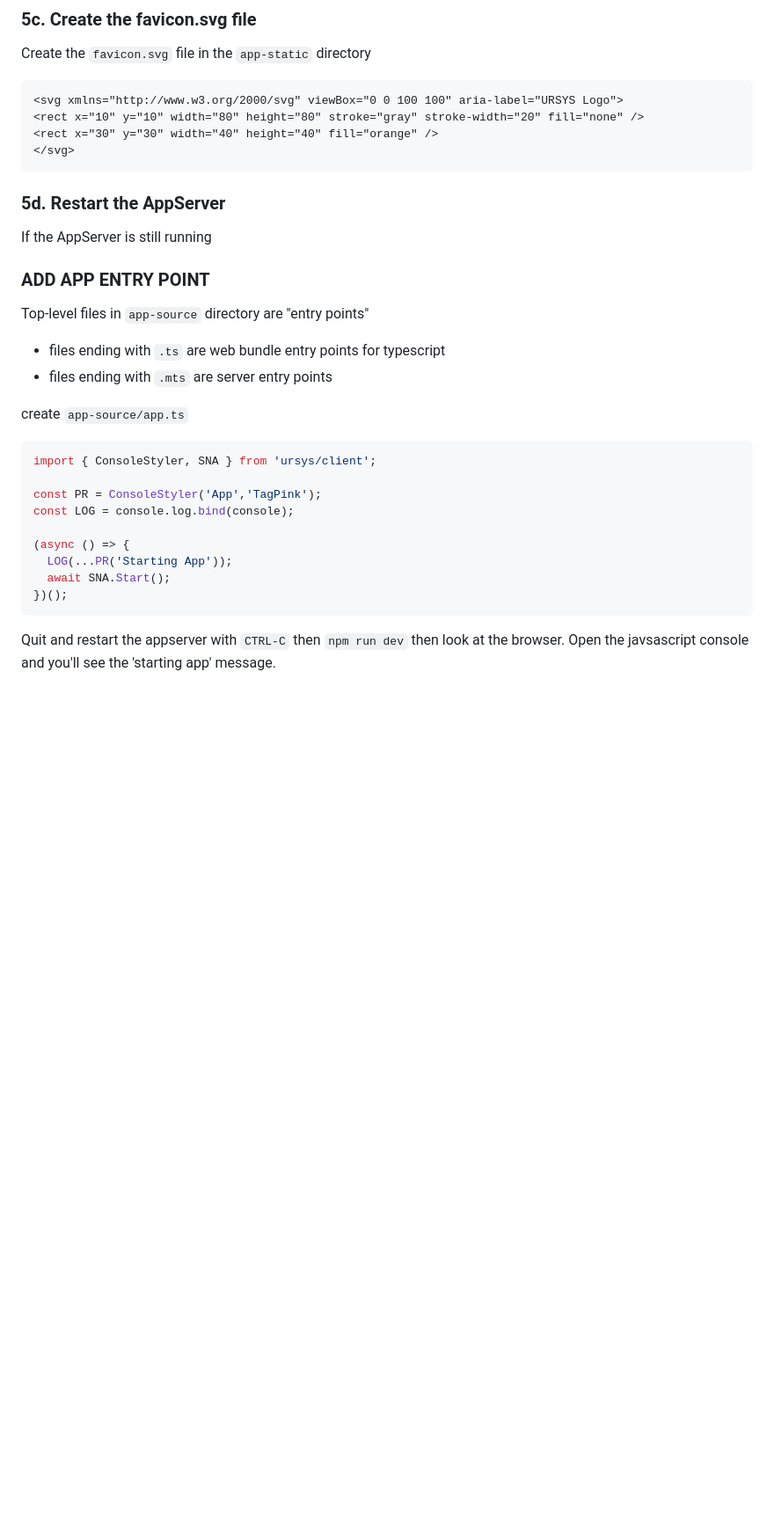
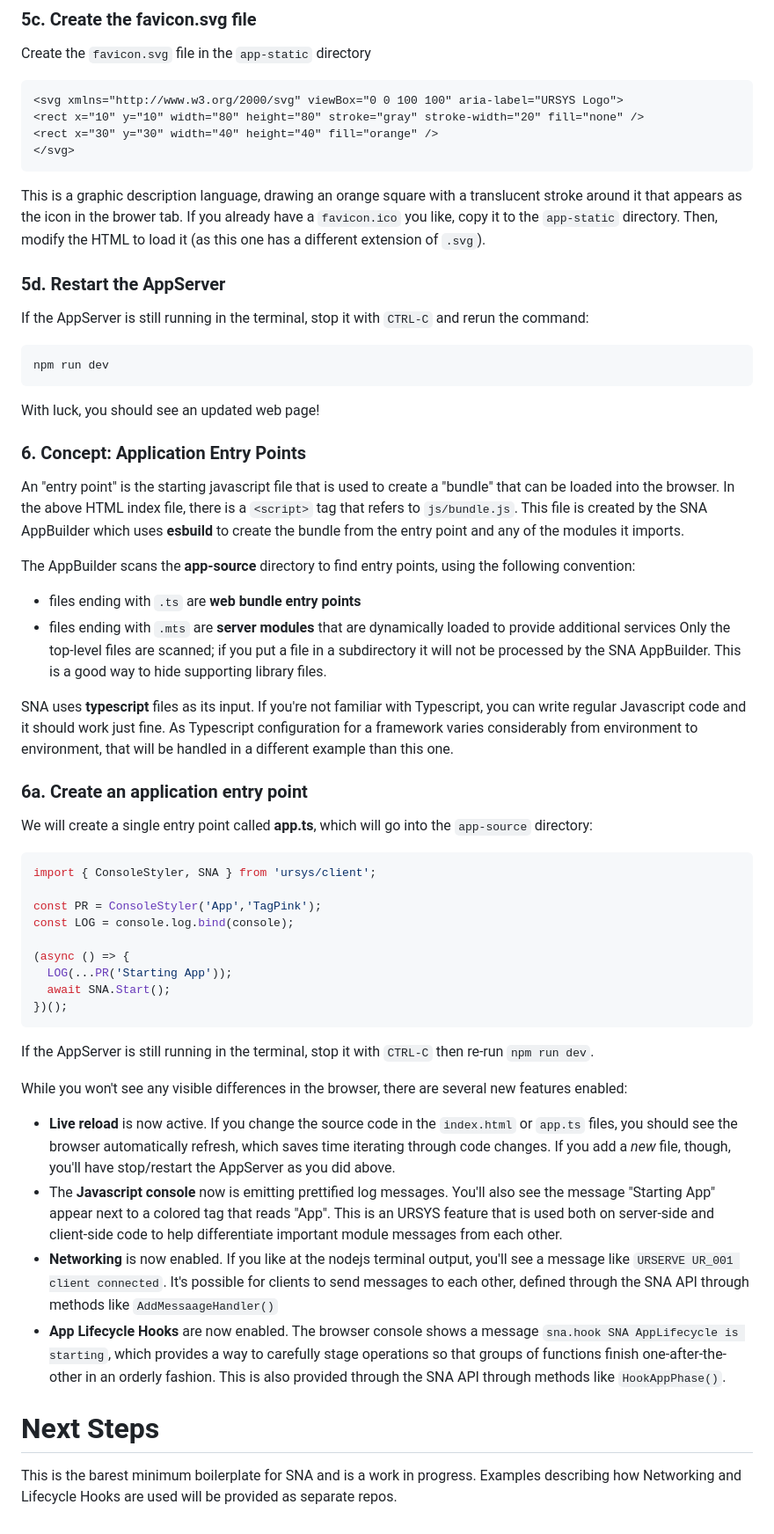
Before and after one commit to dsriseah/example-sna-typescript, a Markdown page: README.md, the part around one of its changes. Shown at 88% size. GitHub-like rendering; blank space fills up the shorter version.

````diff
--- a/README.md
+++ b/README.md
@@ -135,18 +138,30 @@ Create the `favicon.svg` file in the `app-static` directory
 <rect x="30" y="30" width="40" height="40" fill="orange" />
 </svg>
 ```
+This is a graphic description language, drawing an orange square with a translucent stroke around it that appears as the icon in the brower tab. If you already have a `favicon.ico` you like, copy it to the `app-static` directory. Then, modify the HTML to load it (as this one has a different extension of `.svg`).
 
 ### 5d. Restart the AppServer
 
-If the AppServer is still running
+If the AppServer is still running in the terminal, stop it with `CTRL-C` and rerun the command:
+```
+npm run dev
+```
+With luck, you should see an updated web page!
 
-### ADD APP ENTRY POINT
+### 6. Concept: Application Entry Points
 
-Top-level files in `app-source` directory are "entry points"
-- files ending with `.ts` are web bundle entry points for typescript
-- files ending with `.mts` are server entry points
+An "entry point" is the starting javascript file that is used to create a "bundle" that can be loaded into the browser. In the above HTML index file, there is a `<script>` tag that refers to `js/bundle.js`. This file is created by the SNA AppBuilder which uses **esbuild** to create the bundle from the entry point and any of the modules it imports.
 
-create `app-source/app.ts`
+The AppBuilder scans the **app-source** directory to find entry points, using the following convention:
+- files ending with `.ts` are **web bundle entry points**
+- files ending with `.mts` are **server modules** that are dynamically loaded to provide additional services
+Only the top-level files are scanned; if you put a file in a subdirectory it will not be processed by the SNA AppBuilder. This is a good way to hide supporting library files.
+
+SNA uses **typescript** files as its input. If you're not familiar with Typescript, you can write regular Javascript code and it should work just fine. As Typescript configuration for a framework varies considerably from environment to environment, that will be handled in a different example than this one.
+
+### 6a. Create an application entry point
+
+We will create a single entry point called **app.ts**, which will go into the `app-source` directory:
 ```ts
 import { ConsoleStyler, SNA } from 'ursys/client';
 
@@ -158,5 +173,15 @@ const LOG = console.log.bind(console);
   await SNA.Start();
 })();
 ```
-Quit and restart the appserver with `CTRL-C` then `npm run dev` then look at the browser.
-Open the javsascript console and you'll see the 'starting app' message.
+If the AppServer is still running in the terminal, stop it with `CTRL-C` then re-run `npm run dev`.
+
+While you won't see any visible differences in the browser, there are several new features enabled:
+
+- **Live reload** is now active. If you change the source code in the `index.html` or `app.ts` files, you should see the browser automatically refresh, which saves time iterating through code changes. If you add a _new_ file, though, you'll have stop/restart the AppServer as you did above.
+- The **Javascript console** now is emitting prettified log messages. You'll also see the message "Starting App" appear next to a colored tag that reads "App". This is an URSYS feature that is used both on server-side and client-side code to help differentiate important module messages from each other.
+- **Networking** is now enabled. If you like at the nodejs terminal output, you'll see a message like `URSERVE UR_001 client connected`. It's possible for clients to send messages to each other, defined through the SNA API through methods like `AddMessaageHandler()`
+- **App Lifecycle Hooks** are now enabled. The browser console shows a message `sna.hook SNA AppLifecycle is starting`, which provides a way to carefully stage operations so that groups of functions finish one-after-the-other in an orderly fashion. This is also provided through the SNA API through methods like `HookAppPhase()`.
+
+# Next Steps
+
+This is the barest minimum boilerplate for SNA and is a work in progress. Examples describing how Networking and Lifecycle Hooks are used will be provided as separate repos.
````
Also changed, not shown: other parts of README.md (+7 -4 lines).
